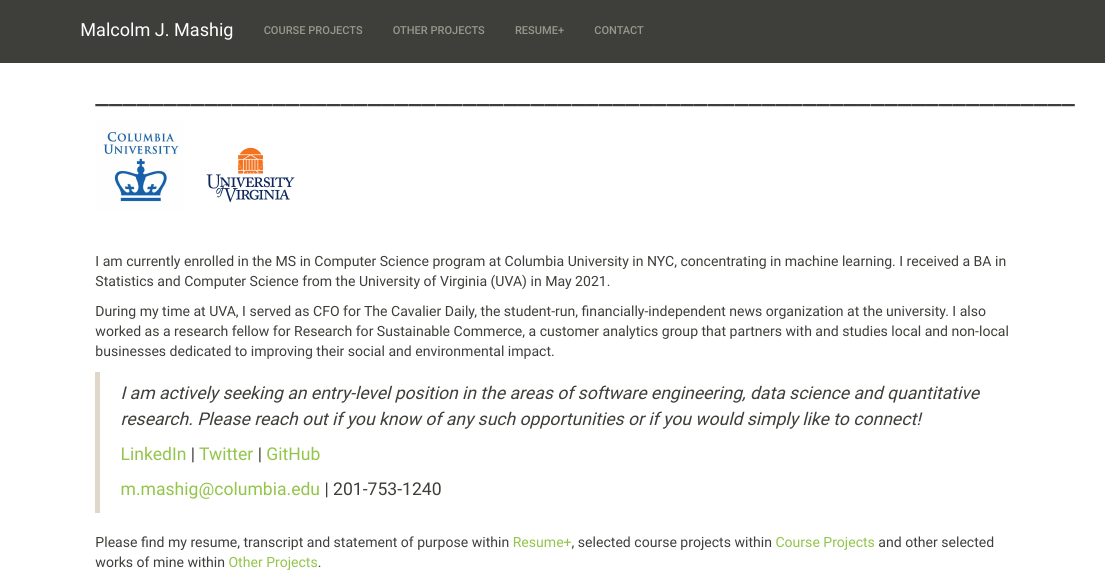
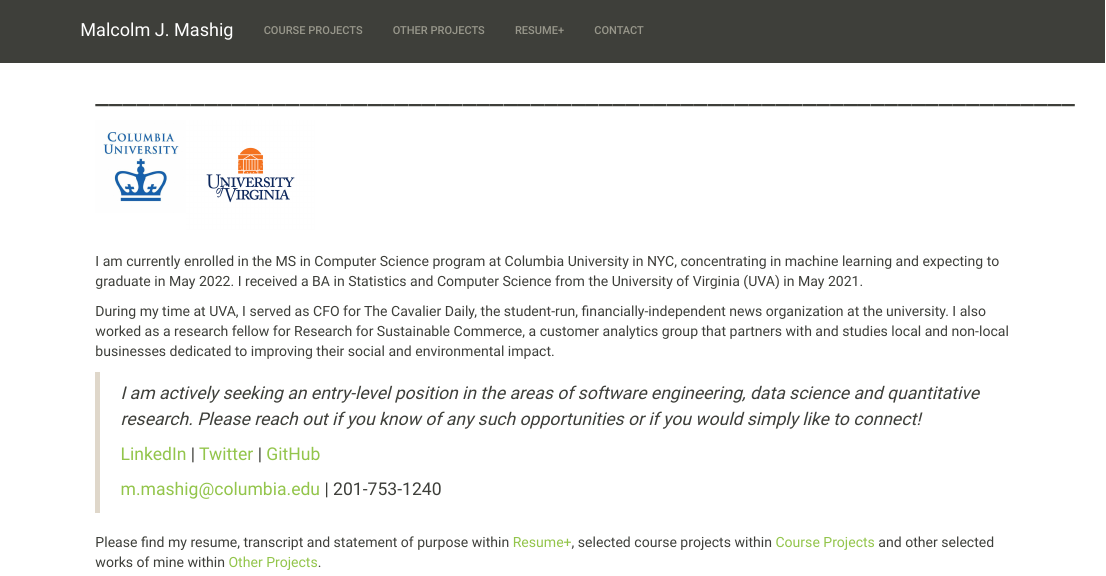
Before and after one commit to MalcolmMashig/portfolio-website, an R Markdown document (index.Rmd): the page in a window 1100 px wide, from its top. Rendered offline with R 4.5, knitr and Pandoc, with nearby package versions.

Commit message:
Update index.Rmd

```diff
--- a/index.Rmd
+++ b/index.Rmd
@@ -16,7 +16,7 @@ pagetitle: "Malcolm J. Mashig"
 <br>
 <br>
 
-I am currently enrolled in the MS in Computer Science program at Columbia University in NYC, concentrating in machine learning. I received a BA in Statistics and Computer Science from the University of Virginia (UVA) in May 2021.
+I am currently enrolled in the MS in Computer Science program at Columbia University in NYC, concentrating in machine learning and expecting to graduate in May 2022. I received a BA in Statistics and Computer Science from the University of Virginia (UVA) in May 2021.
 
 During my time at UVA, I served as CFO for The Cavalier Daily, the student-run, financially-independent news organization at the university. I also worked as a research fellow for Research for Sustainable Commerce, a customer analytics group that partners with and studies local and non-local businesses dedicated to improving their social and environmental impact.
 
```
